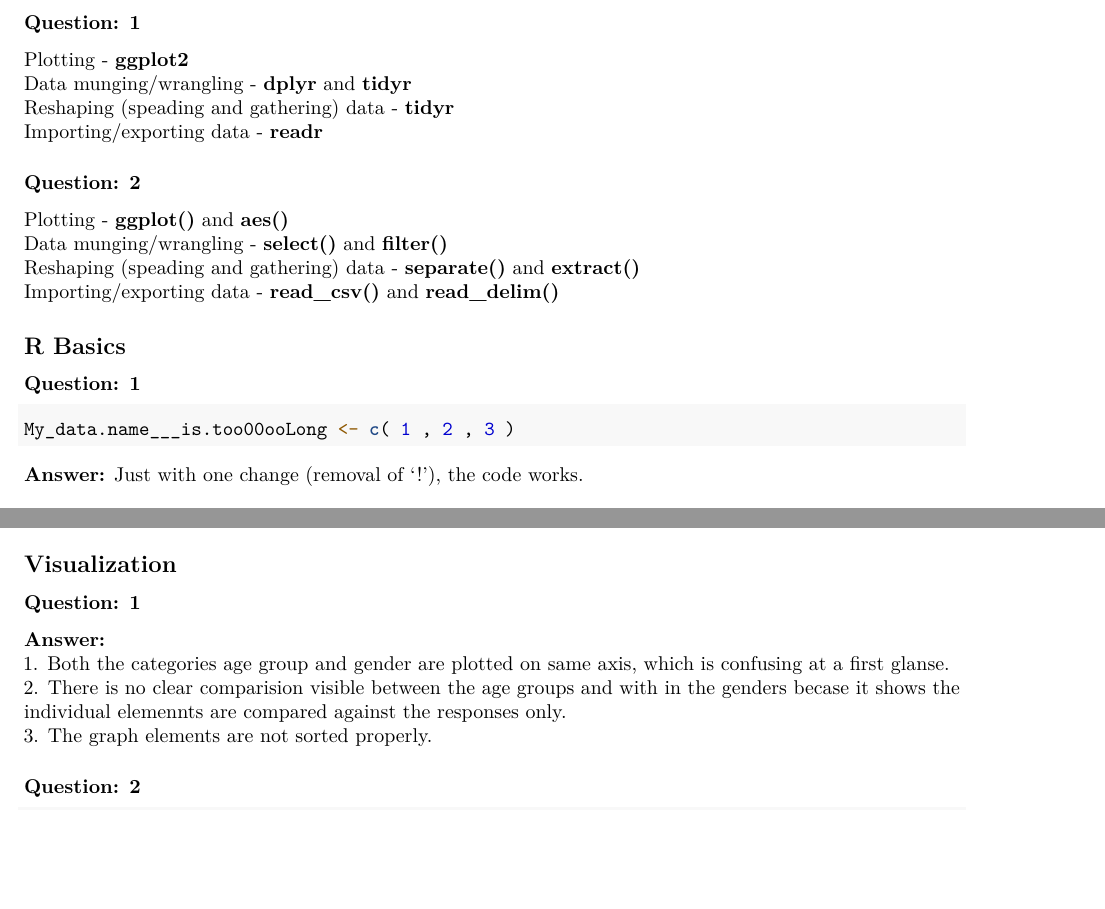
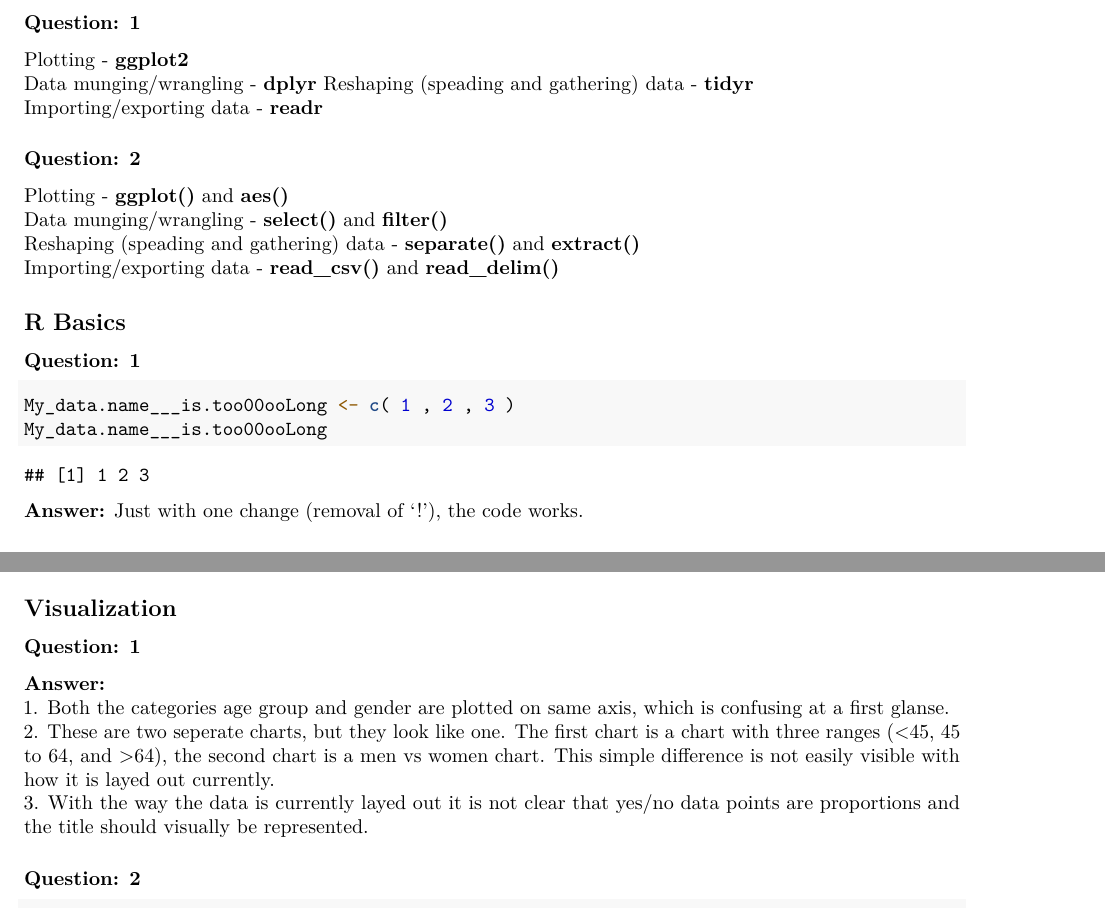
Before and after one commit to santumagic/compscix-415-2assignments, an R Markdown document (santosh_kanutala_midterm.Rmd): two parts of pages 2 and 3 of 6, joined at a grey line, cut so that both start at the same text, the shorter picture padded with empty space. Rendered offline with R 4.5, knitr and Pandoc, then LaTeX, with nearby package versions; some code elsewhere in the file could not run offline.

Commit message:
Draft Assignment

````diff
--- a/santosh_kanutala_midterm.Rmd
+++ b/santosh_kanutala_midterm.Rmd
@@ -34,7 +34,7 @@ library(nycflights13)
 ## The tidyverse packages
 ### Question: 1
 Plotting - **ggplot2**
-Data munging/wrangling - **dplyr** and **tidyr**
+Data munging/wrangling - **dplyr**
 Reshaping (speading and gathering) data - **tidyr**
 Importing/exporting data - **readr**
 
@@ -48,6 +48,7 @@ Importing/exporting data - **read_csv()** and **read_delim()**
 ### Question: 1
 ```{r R Basics_Q1, warning=FALSE, message=FALSE}
 My_data.name___is.too00ooLong <- c( 1 , 2 , 3 )
+My_data.name___is.too00ooLong
 ```
 **Answer:** Just with one change (removal of '!'), the code works.
 
@@ -90,8 +91,10 @@ glimpse(rail_trail_csv_final)
 ### Question: 1
 **Answer:**
    1. Both the categories age group and gender are plotted on same axis, which is confusing at a first glanse.
-   2. There is no clear comparision visible between the age groups and with in the genders becase it shows the individual   elemennts are compared against the responses only.
-   3. The graph elements are not sorted properly.
+   2. These are two seperate charts, but they look like one. The first chart is a chart with three ranges (<45,
+      45 to 64, and >64), the second chart is a men vs women chart. This simple difference is not easily
+      visible with how it is layed out currently.
+   3. With the way the data is currently layed out it is not clear that yes/no data points are proportions and the title should       visually be represented.
 
 ### Question: 2
 ```{r R Visualization_Q2, warning=FALSE, message=FALSE, fig.align='center'}
````
Also changed, not shown: santosh_kanutala_midterm.Rmd (8 more changed lines).
